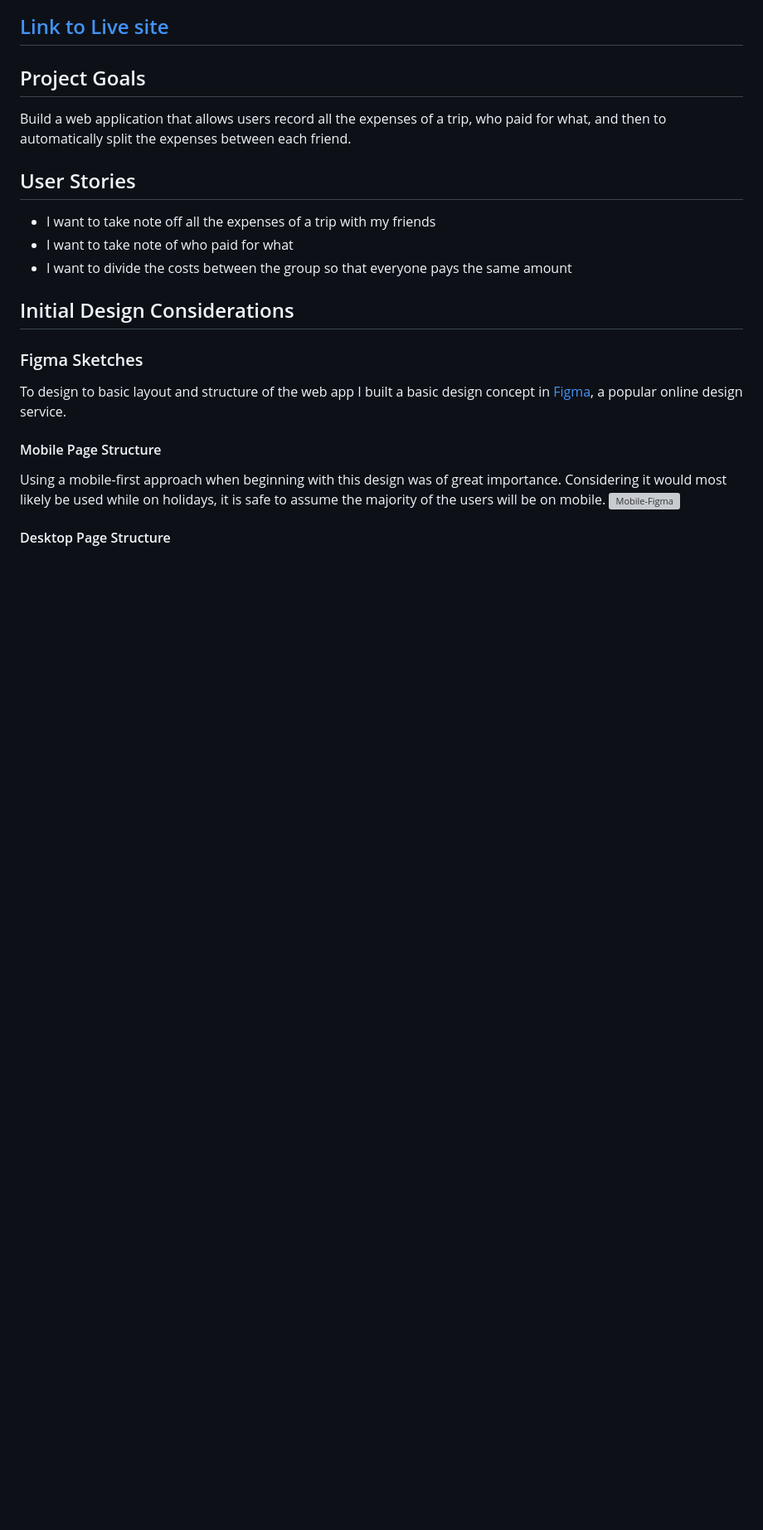
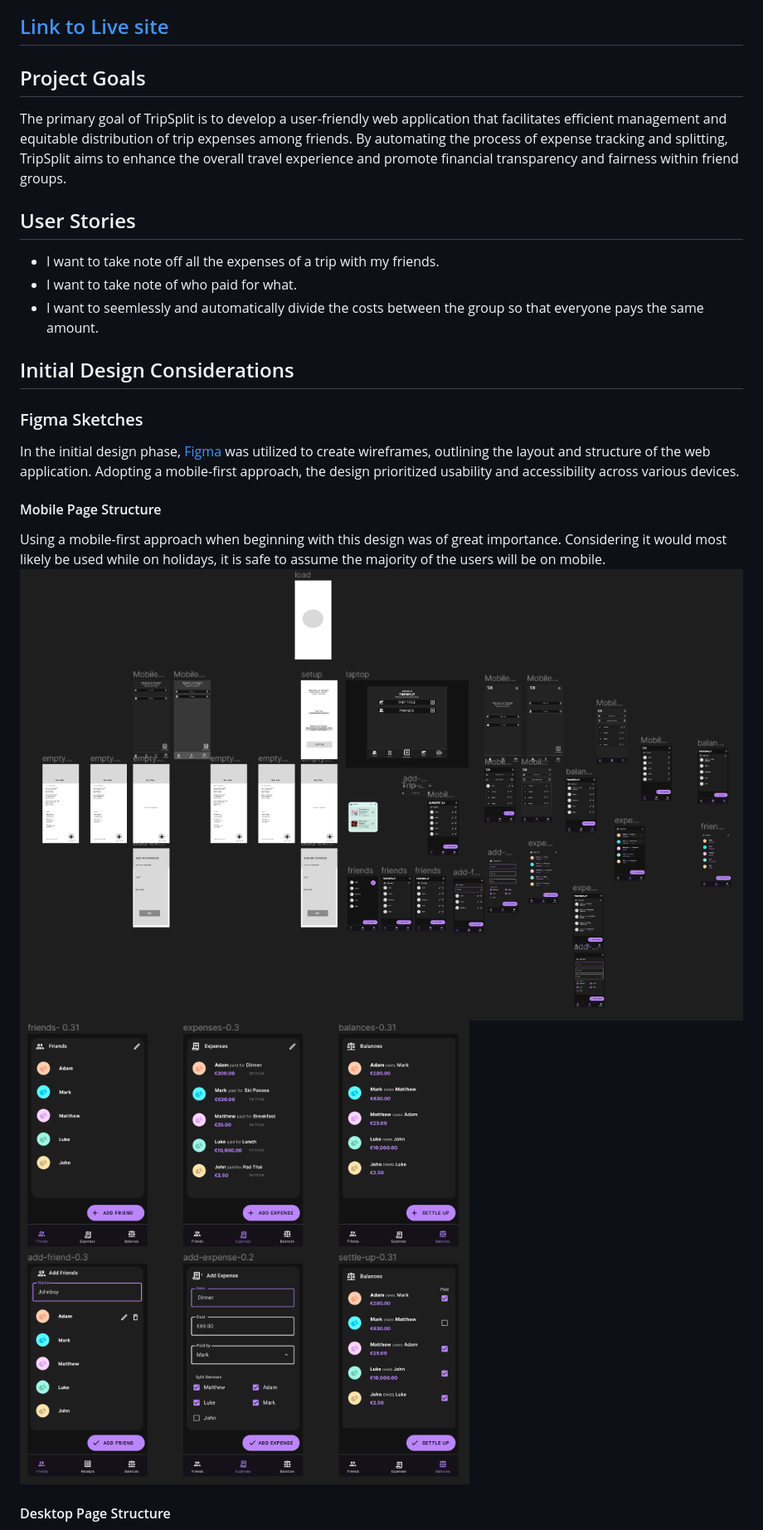
Before and after one commit to pearsedarcy/TripSplit, a Markdown page: README.md, the part around the change printed below. Shown: that part at 83% size. GitHub-like rendering; blank space fills up the shorter version; grey boxes are pictures that could not be loaded.

```diff
--- a/README.md
+++ b/README.md
@@ -8,26 +10,27 @@ TripSplit is a web application that helps you to split the expenses of a trip wi
 
 ## Project Goals
 
-Build a web application that allows users record all the expenses of a trip, who paid for what, and then to automatically split the expenses between each friend.
+The primary goal of TripSplit is to develop a user-friendly web application that facilitates efficient management and equitable distribution of trip expenses among friends. By automating the process of expense tracking and splitting, TripSplit aims to enhance the overall travel experience and promote financial transparency and fairness within friend groups.
 
 ## User Stories
 
-  - I want to take note off all the expenses of a trip with my friends
-  - I want to take note of who paid for what
-  - I want to divide the costs between the group so that everyone pays the same amount
+  - I want to take note off all the expenses of a trip with my friends.
+  - I want to take note of who paid for what.
+  - I want to seemlessly and automatically divide the costs between the group so that     everyone pays the same amount.
 
 
 ## Initial Design Considerations
 
 ### Figma Sketches
 
-To design to basic layout and structure of the web app I built a basic design concept in [Figma](https://figma.com), a popular online design service.
+In the initial design phase, [Figma](https://figma.com) was utilized to create wireframes,  outlining the layout and structure of the web application. Adopting a mobile-first approach, the design prioritized usability and accessibility across various devices.
 
 #### Mobile Page Structure
 
 Using a mobile-first approach when beginning with this design was of great importance.
 Considering it would most likely be used while on holidays, it is safe to assume the majority of the users will be on mobile.
-![Mobile-Figma]()
+![Figma-wireframe](./assets/docs/images/figma-wireframe.png)
+![Figma-final](./assets/docs/images/figma-final.png)
 
 #### Desktop Page Structure
 
```
Also changed, not shown: other parts of README.md (+58 -34 lines).
